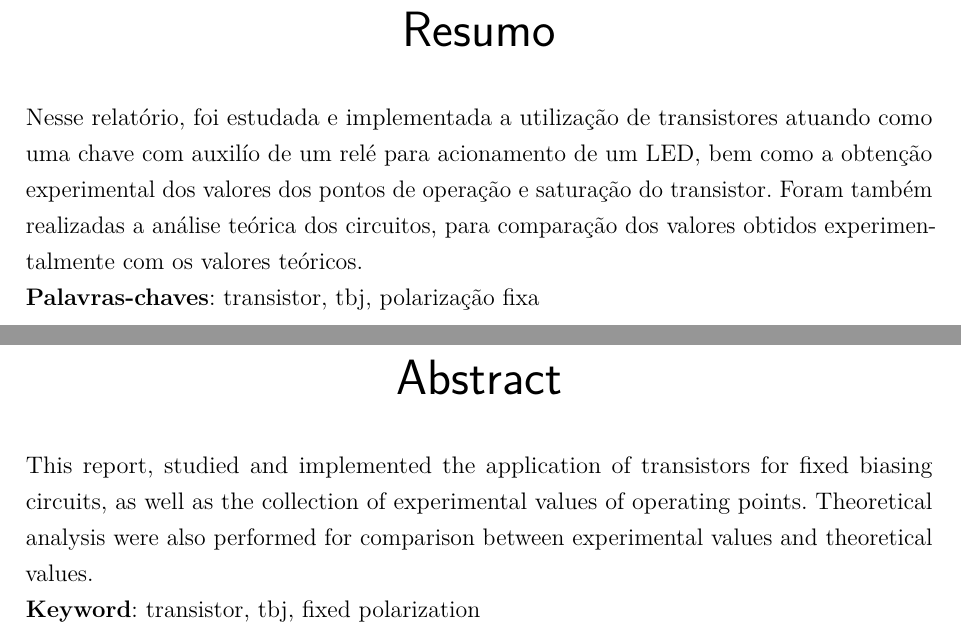
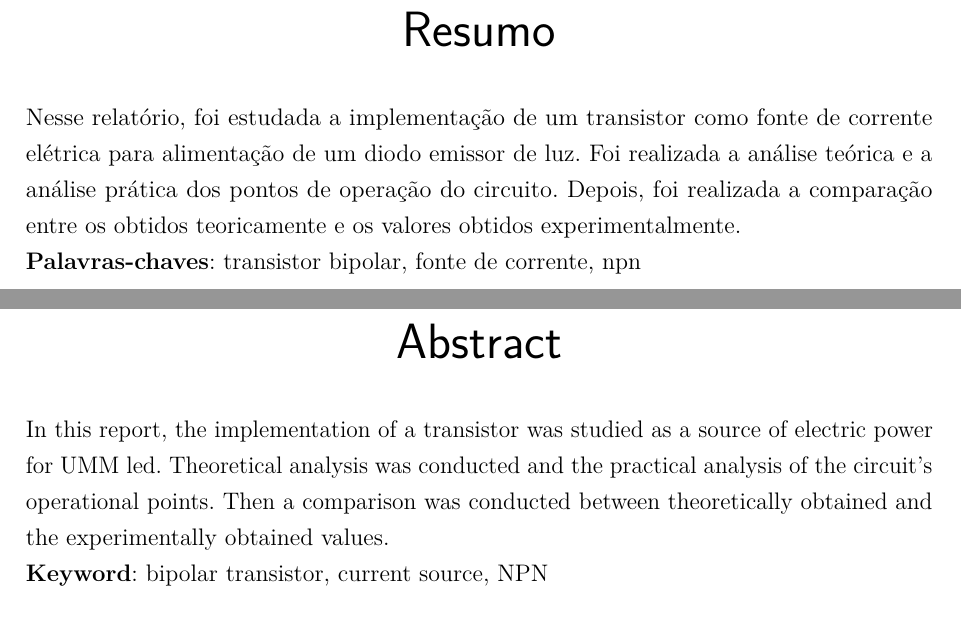
Before and after one commit to galeirb/Latex, a LaTeX thesis (Relatório 7/Almight relatory 7.tex, which reads Relatório 7/Abstract.tex, Relatório 7/Resumo.tex): two parts of pages 3 and 4 of 10, joined at a grey line, cut so that both start at the same text. Compiled offline with pdfLaTeX.

Commit message:
Add - Resumo

```diff
--- a/Relatório 7/Abstract.tex
+++ b/Relatório 7/Abstract.tex
@@ -1,6 +1,6 @@
  \setlength{\absparsep}{18pt} % ajusta o espa\c{c}amento dos par\'{a}grafos do resumo
 \begin{resumo}[Abstract]
-This report, studied and implemented the application of transistors for fixed biasing circuits, as well as the collection of experimental values of operating points. Theoretical analysis were also performed for comparison between experimental values and theoretical values. \\
+In this report, the implementation of a transistor was studied as a source of electric power for UMM led. Theoretical analysis was conducted and the practical analysis of the circuit's operational points. Then a comparison was conducted between theoretically obtained and the experimentally obtained values. \\
  \noindent
- \textbf{Keyword}: transistor, tbj, fixed polarization
+ \textbf{Keyword}: bipolar transistor, current source, NPN
  \end{resumo}
--- a/Relatório 7/Resumo.tex
+++ b/Relatório 7/Resumo.tex
@@ -1,6 +1,6 @@
 \setlength{\absparsep}{18pt} % ajusta o espa\c{c}amento dos par\'{a}grafos do resumo
  \begin{resumo}
-Nesse relatório, foi estudada e implementada a utilização de transistores atuando como uma chave com auxilío de um relé para acionamento de um LED, bem como a obtenção experimental dos valores dos pontos de operação e saturação do transistor. Foram também realizadas a análise teórica dos circuitos, para comparação dos valores obtidos experimentalmente com os valores teóricos.\\
+Nesse relatório, foi estudada a implementação de um transistor como fonte de corrente elétrica para alimentação de um diodo emissor de luz. Foi realizada a análise teórica e a análise prática dos pontos de operação do circuito. Depois, foi realizada a comparação entre os obtidos teoricamente e os valores obtidos experimentalmente.\\
  \noindent
- \textbf{Palavras-chaves}: transistor, tbj, polarização fixa
+ \textbf{Palavras-chaves}: transistor bipolar, fonte de corrente, npn
 \end{resumo}
```
Also changed, not shown: Relatório 7/Almight relatory 7.pdf, 2 other files.
